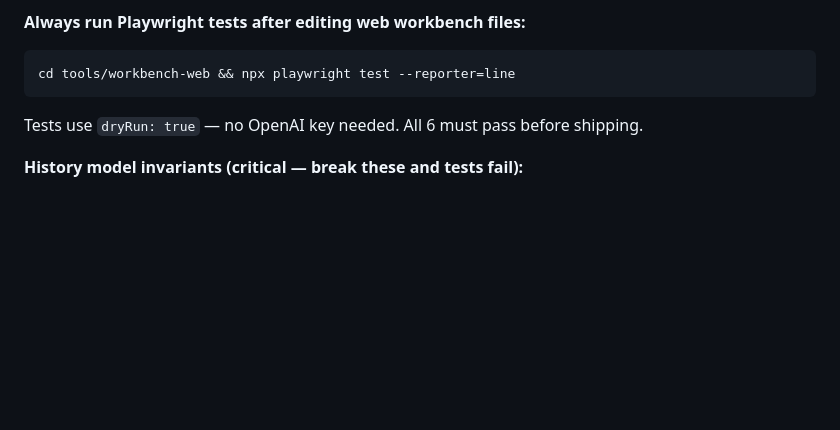
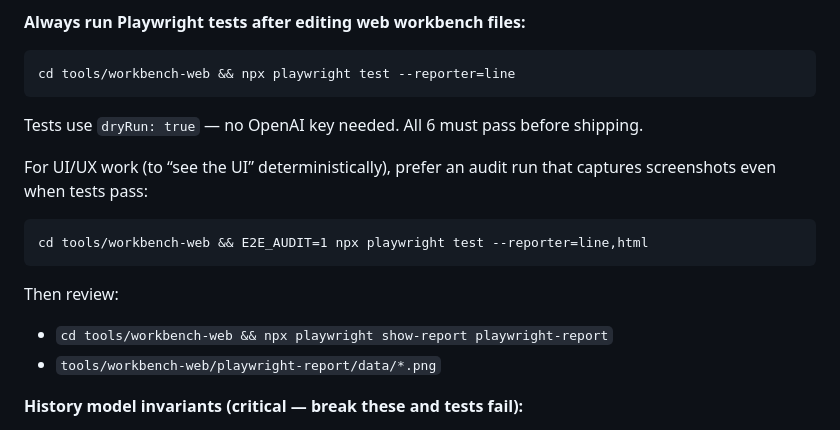
Before and after one commit to mloispro/axis-ai-prompts, a Markdown page: .github/agents/GPT 5.2 Beast Mode.agent.md, the part around the change. Rendered like a GitHub page; blank space fills up the shorter version.

````diff
--- a/.github/agents/GPT 5.2 Beast Mode.agent.md
+++ b/.github/agents/GPT 5.2 Beast Mode.agent.md
@@ -22,6 +22,14 @@ Key files: `tools/workbench-web/server.py`, `static/index.html`, `static/css/wor
 cd tools/workbench-web && npx playwright test --reporter=line
 ```
 Tests use `dryRun: true` — no OpenAI key needed. All 6 must pass before shipping.
+
+For UI/UX work (to “see the UI” deterministically), prefer an audit run that captures screenshots even when tests pass:
+```
+cd tools/workbench-web && E2E_AUDIT=1 npx playwright test --reporter=line,html
+```
+Then review:
+- `cd tools/workbench-web && npx playwright show-report playwright-report`
+- `tools/workbench-web/playwright-report/data/*.png`
 
 **History model invariants (critical — break these and tests fail):**
 - `api/edit/apply` always pushes `{ kind:"undo" }` then `{ kind:"draft" }` as adjacent pairs.
````
Also changed, not shown: .github/agents/UX Beast Mode.agent.md (+21 -11 lines), .github/copilot-instructions.md (+21 -2 lines).
